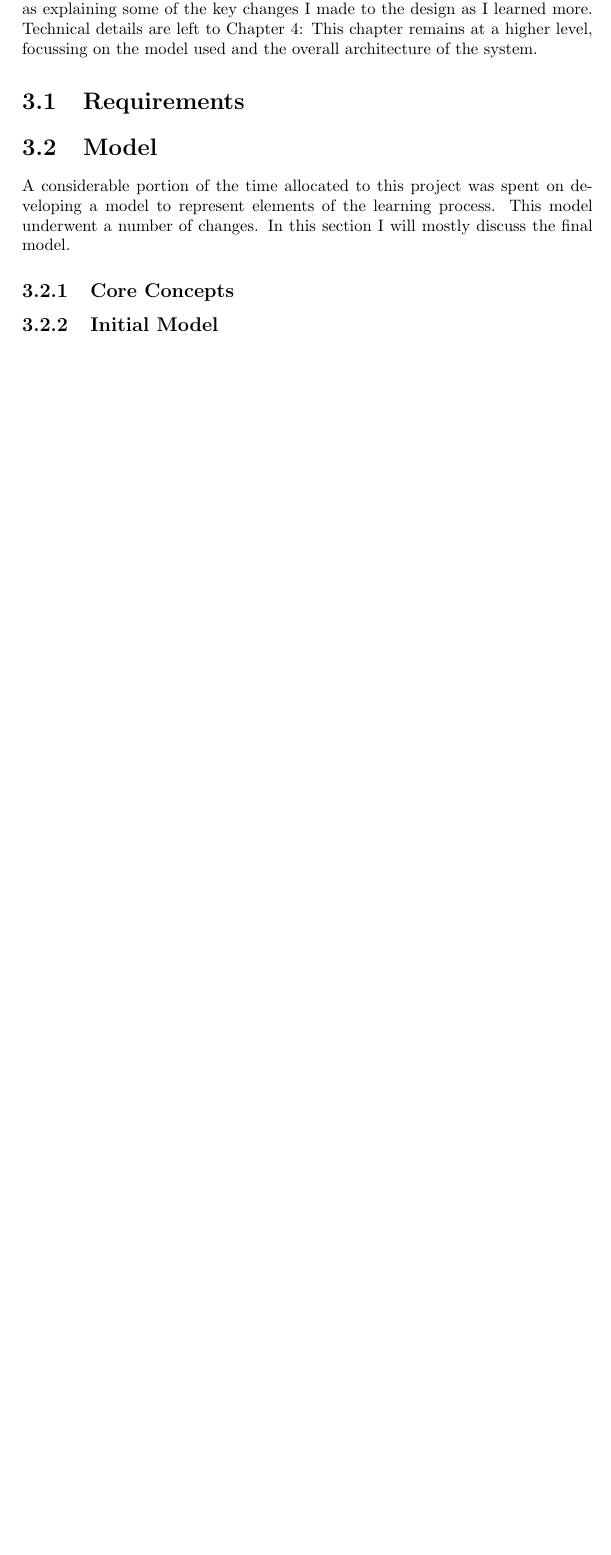
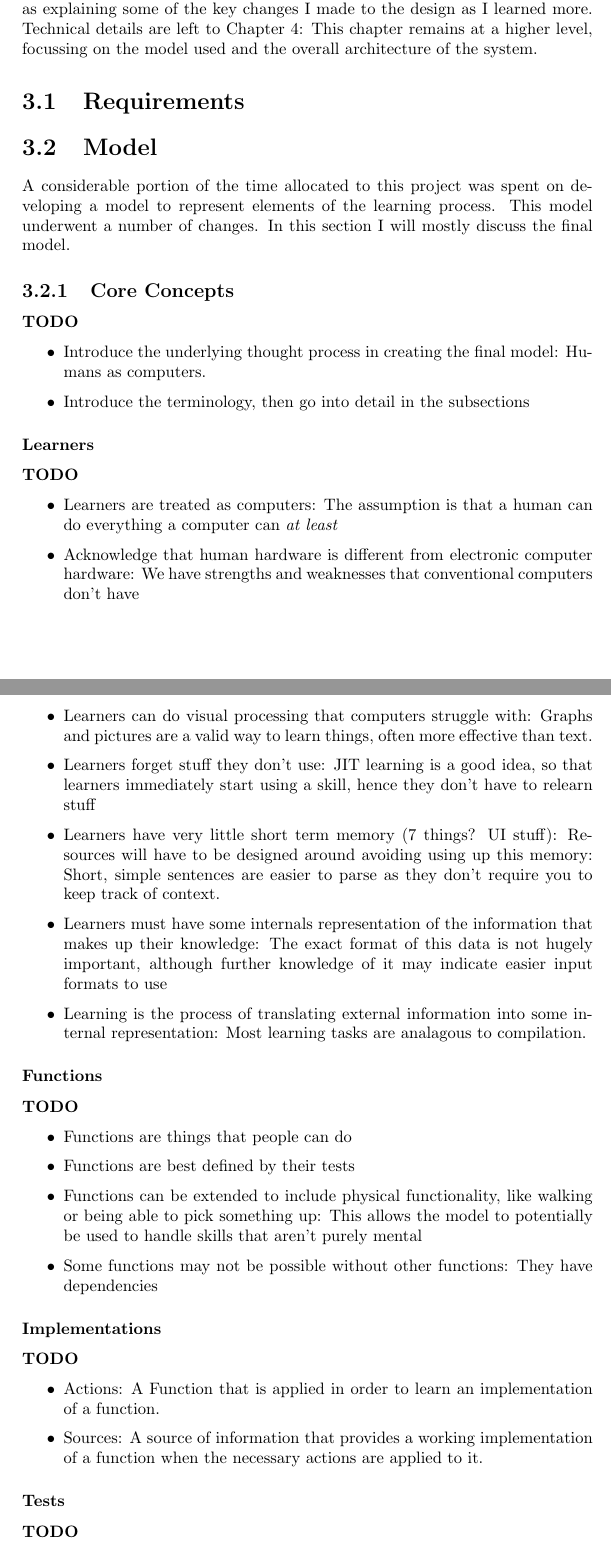
Before and after one commit to uom-cs-projects/uom.angry_atronach, a LaTeX thesis (report/main.tex, which reads report/tex/design.tex): part of page 10 of 16 before the commit and two parts of pages 11 and 12 of 19 after it, the two joined at a grey line, cut so that both start at the same text, the shorter picture padded with empty space. Compiled offline with pdfLaTeX.

Commit message:
Filled in bullet points for design and moved a few things around.

```diff
--- a/report/tex/design.tex
+++ b/report/tex/design.tex
@@ -3,10 +3,42 @@
   This chapter describes and justifies the final design decisions I made, as well as explaining some of the key changes I made to the design as I learned more. Technical details are left to Chapter \ref{chapter:implementation}: This chapter remains at a higher level, focussing on the model used and the overall architecture of the system.
 
   \section{Requirements}
+
   \section{Model}
     A considerable portion of the time allocated to this project was spent on developing a model to represent elements of the learning process. This model underwent a number of changes. In this section I will mostly discuss the final model.
 
     \subsection{Core Concepts}
+      \todo{
+        \item Introduce the underlying thought process in creating the final model: Humans as computers.
+        \item Introduce the terminology, then go into detail in the subsections
+      }
 
+      \subsubsection{Learners}
+        \todo{
+          \item Learners are treated as computers: The assumption is that a human can do everything a computer can \emph{at least}
+          \item Acknowledge that human hardware is different from electronic computer hardware: We have strengths and weaknesses that conventional computers don't have
+          \item Learners can do visual processing that computers struggle with: Graphs and pictures are a valid way to learn things, often more effective than text.
+          \item Learners forget stuff they don't use: JIT learning is a good idea, so that learners immediately start using a skill, hence they don't have to relearn stuff
+          \item Learners have very little short term memory (7 things? UI stuff): Resources will have to be designed around avoiding using up this memory: Short, simple sentences are easier to parse as they don't require you to keep track of context.
+          \item Learners must have some internals representation of the information that makes up their knowledge: The exact format of this data is not hugely important, although further knowledge of it may indicate easier input formats to use
+          \item Learning is the process of translating external information into some internal representation: Most learning tasks are analagous to compilation.
+        }
 
-    \subsection{Initial Model}
+      \subsubsection{Functions}
+        \todo{
+          \item Functions are things that people can do
+          \item Functions are best defined by their tests
+          \item Functions can be extended to include physical functionality, like walking or being able to pick something up: This allows the model to potentially be used to handle skills that aren't purely mental
+          \item Some functions may not be possible without other functions: They have dependencies
+        }
+
+      \subsubsection{Implementations}
+        \todo{
+          \item Actions: A Function that is applied in order to learn an implementation of a function.
+          \item Sources: A source of information that provides a working implementation of a function when the necessary actions are applied to it.
+        }
+
+      \subsubsection{Tests}
+        \todo{
+          \item These are used to determine whether a Learner has gained a particular Function.
+          \item The test need to be carefully constructed to avoid making them game-able: Like normal unit tests, they should test edge cases. Many real tests only test normal cases.
```
Also changed, not shown: report/tex/background.tex (+3 -0 lines), report/tex/context.tex (+1 -0 lines), report/tex/design.tex (31 more changed lines).
